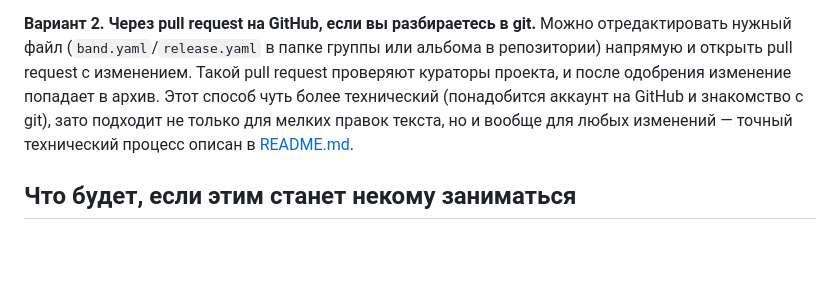
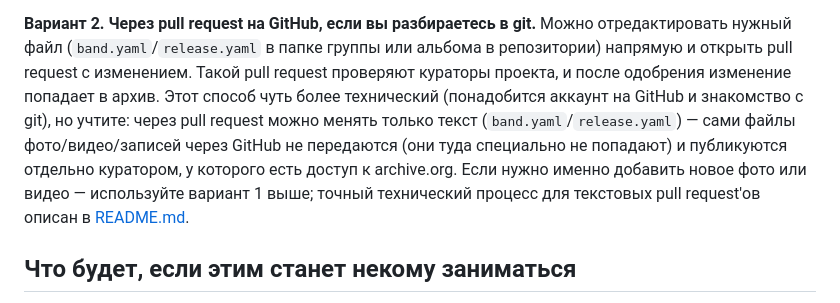
Before and after one commit to svalevka/daugavpils.fans, a Markdown page: MAINTENANCE.md, the part around the change. GitHub-like rendering; blank space fills up the shorter version.

Commit message:
MAINTENANCE.md: correct pull request option - text only, not media
"Вариант 2" claimed a pull request "подходит... для любых изменений"
(works for any change), implying it could add photos/videos too - wrong.
Actual media files (bands/**/*.jpg, *.mp4, *.mp3, etc.) are deliberately
gitignored (see .gitignore) and never reach GitHub through a PR at all;
only tools/publish_to_archive_org.py, run locally by whoever holds
archive.org credentials, actually gets media into the archive. A PR can
only ever change the band.yaml/release.yaml text/metadata. Points readers
at Вариант 1 (the self-service upload form, #21) instead for adding an
actual photo/video.

Co-Authored-By: Claude Sonnet 5 <noreply@anthropic.com>
Claude-Session: https://claude.ai/code/session_01AtycnGYP6qhRuu4Y1BQeMT

```diff
--- a/MAINTENANCE.md
+++ b/MAINTENANCE.md
@@ -114,9 +114,13 @@ flowchart LR
 группы или альбома в репозитории) напрямую и открыть pull request с
 изменением. Такой pull request проверяют кураторы проекта, и после
 одобрения изменение попадает в архив. Этот способ чуть более технический
-(понадобится аккаунт на GitHub и знакомство с git), зато подходит не
-только для мелких правок текста, но и вообще для любых изменений —
-точный технический процесс описан в [README.md](README.md).
+(понадобится аккаунт на GitHub и знакомство с git), но учтите: через
+pull request можно менять только текст (`band.yaml`/`release.yaml`) —
+сами файлы фото/видео/записей через GitHub не передаются (они туда
+специально не попадают) и публикуются отдельно куратором, у которого
+есть доступ к archive.org. Если нужно именно добавить новое фото или
+видео — используйте вариант 1 выше; точный технический процесс для
+текстовых pull request'ов описан в [README.md](README.md).
 
 ## Что будет, если этим станет некому заниматься
 
```
